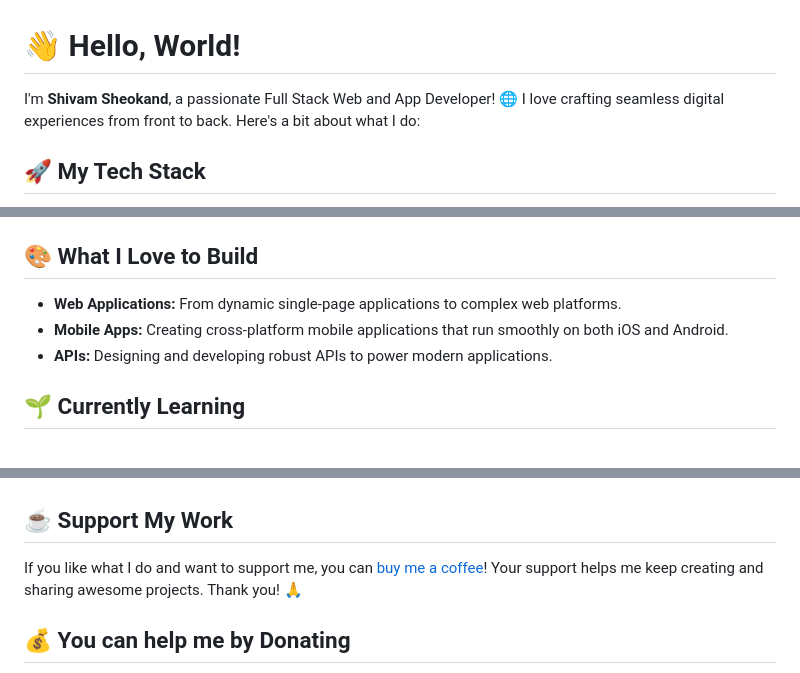
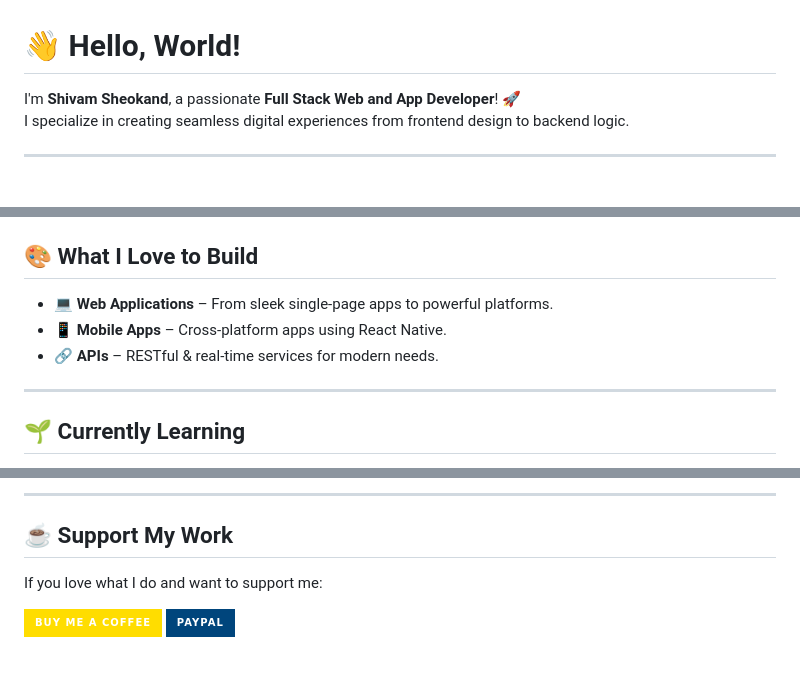
Before and after one commit to shivamsheokand/shivamsheokand, a Markdown page: ReadMe.md, 3 parts joined by grey strips. Rendered like a GitHub page; badges without logos.

```diff
--- a/ReadMe.md
+++ b/ReadMe.md
@@ -1,6 +1,7 @@
 # 👋 Hello, World!
 
-I'm **Shivam Sheokand**, a passionate Full Stack Web and App Developer! 🌐 I love crafting seamless digital experiences from front to back. Here's a bit about what I do:
+I'm **Shivam Sheokand**, a passionate **Full Stack Web and App Developer**! 🚀
+I specialize in creating seamless digital experiences from frontend design to backend logic.
 
-## 🚀 My Tech Stack
+---
 
@@ -8,9 +15,11 @@ I'm **Shivam Sheokand**, a passionate Full Stack Web and App Developer! 🌐 I l
 
 ## 🎨 What I Love to Build
 
-- **Web Applications:** From dynamic single-page applications to complex web platforms.
-- **Mobile Apps:** Creating cross-platform mobile applications that run smoothly on both iOS and Android.
-- **APIs:** Designing and developing robust APIs to power modern applications.
+- 💻 **Web Applications** – From sleek single-page apps to powerful platforms.
+- 📱 **Mobile Apps** – Cross-platform apps using React Native.
+- 🔗 **APIs** – RESTful & real-time services for modern needs.
+
+---
 
 ## 🌱 Currently Learning
 
@@ -51,7 +82,9 @@ I'm **Shivam Sheokand**, a passionate Full Stack Web and App Developer! 🌐 I l
+---
 
 ## ☕ Support My Work
 
-If you like what I do and want to support me, you can [buy me a coffee](https://buymeacoffee.com/shivamsheokand)! Your support helps me keep creating and sharing awesome projects. Thank you! 🙏
+If you love what I do and want to support me:
 
-## 💰 You can help me by Donating
+<a href="https://buymeacoffee.com/shivamsheokand"><img src="https://img.shields.io/badge/Buy%20Me%20a%20Coffee-ffdd00?style=for-the-badge&logo=buy-me-a-coffee&logoColor=black" /></a>
+<a href="https://paypal.me/developersam"><img src="https://img.shields.io/badge/PayPal-00457C?style=for-the-badge&logo=paypal&logoColor=white" /></a>
 
```
Also changed, not shown: other parts of ReadMe.md (+65 -33 lines).
